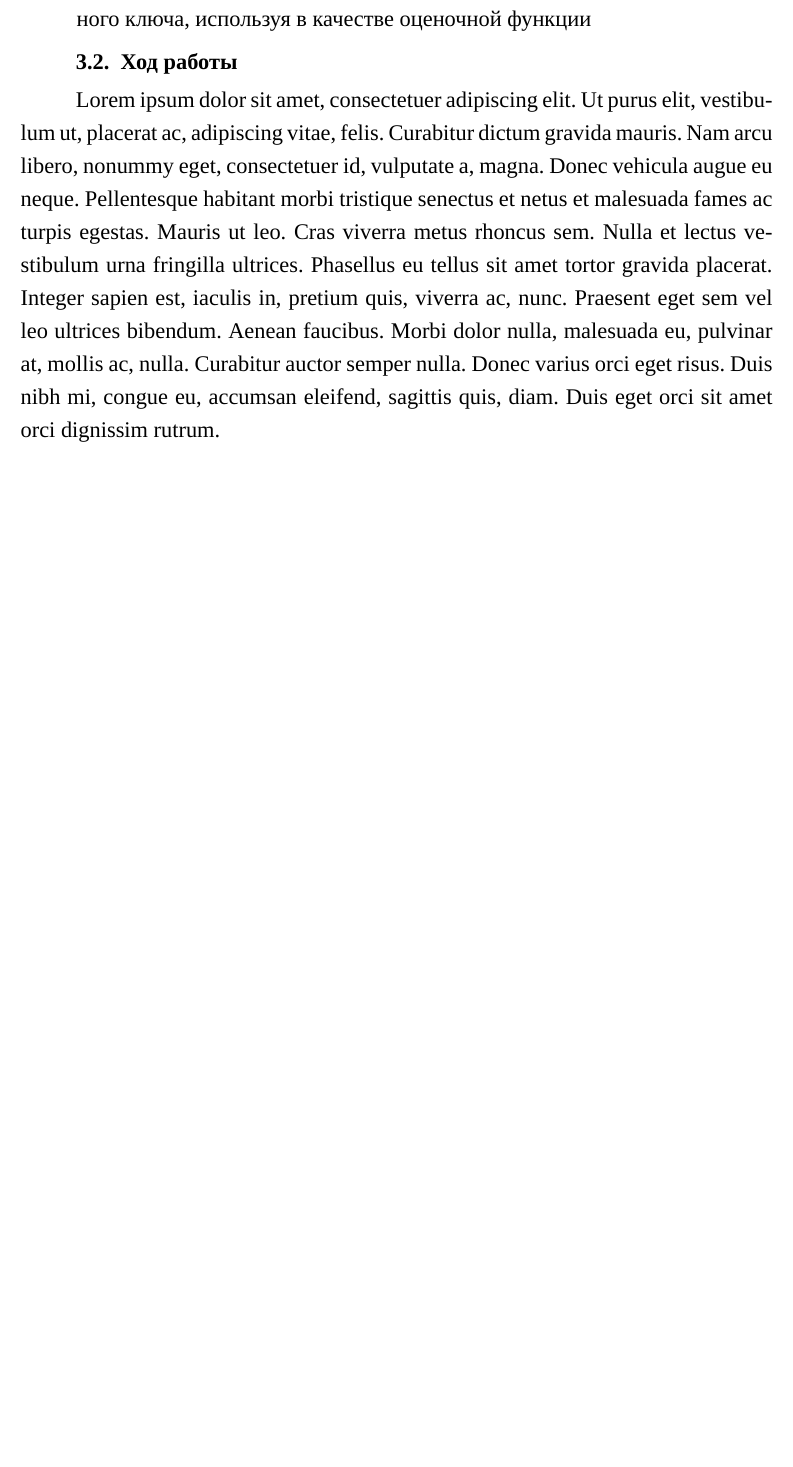
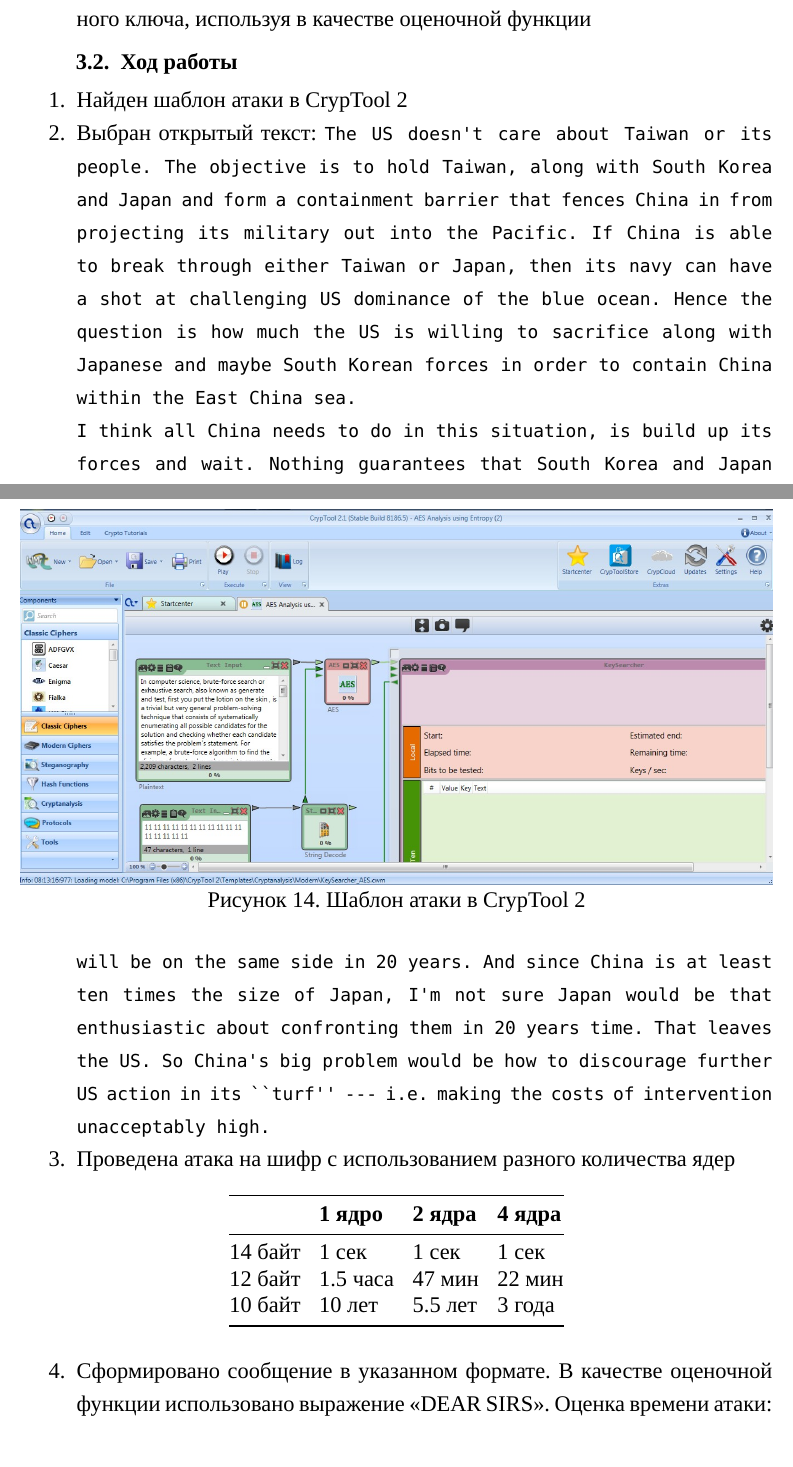
Before and after one commit to SqrtMinusOne/SEM7_Cryptography, a LaTeX document (src/L5/report.tex): part of page 13 of 14 before the commit and two parts of pages 13 and 14 of 16 after it, the two joined at a grey line, cut so that both start at the same text, the shorter picture padded with empty space. Compiled offline with XeLaTeX; a missing font is replaced by an installed copy or a similar font.

Commit message:
T3, conclusions

```diff
--- a/src/L5/report.tex
+++ b/src/L5/report.tex
@@ -343,4 +343,26 @@
 \end{enumerate}
 
 \subsection{Ход работы}
-\lipsum[1] %TODO
+\begin{enumerate}
+    \item Найден шаблон атаки в CrypTool 2
+        \begin{figure}[h]
+            \centering
+            \includegraphics[width=\textwidth]{img/S016.jpg}
+            \caption{Шаблон атаки в CrypTool 2}%
+            \label{img:c:1}
+        \end{figure}
+    \item Выбран открытый текст: \texttt{The US doesn't care about Taiwan or its people. The objective is to hold Taiwan, along with South Korea and Japan and form a containment barrier that fences China in from projecting its military out into the Pacific. If China is able to break through either Taiwan or Japan, then its navy can have a shot at challenging US dominance of the blue ocean. Hence the question is how much the US is willing to sacrifice along with Japanese and maybe South Korean forces in order to contain China within the East China sea.}
+
+        \texttt{I think all China needs to do in this situation, is build up its forces and wait. Nothing guarantees that South Korea and Japan will be on the same side in 20 years. And since China is at least ten times the size of Japan, I'm not sure Japan would be that enthusiastic about confronting them in 20 years time. That leaves the US.\@ So China's big problem would be how to discourage further US action in its ``turf'' --- i.e.\ making the costs of intervention unacceptably high.}
+    \item Проведена атака на шифр с использованием разного количества ядер
+        \begin{table}[h]
+            \centering
+            \begin{tabular}{@{}llll@{}}
+                \toprule
+ & \textbf{1 ядро} & \textbf{2 ядра} & \textbf{4 ядра} \\ \midrule
+                14 байт & 1 сек & 1 сек & 1 сек \\
+                12 байт & 1.5 часа & 47 мин & 22 мин \\
+                10 байт & 10 лет & 5.5 лет & 3 года \\ \bottomrule
+            \end{tabular}
+        \end{table}
+    \item Сформировано сообщение в указанном формате. В качестве оценочной функции использовано выражение \enquote{DEAR SIRS}. Оценка времени атаки:
```
Also changed, not shown: src/L5/img/S016.jpg (added), src/L5/report.tex (27 more changed lines).
